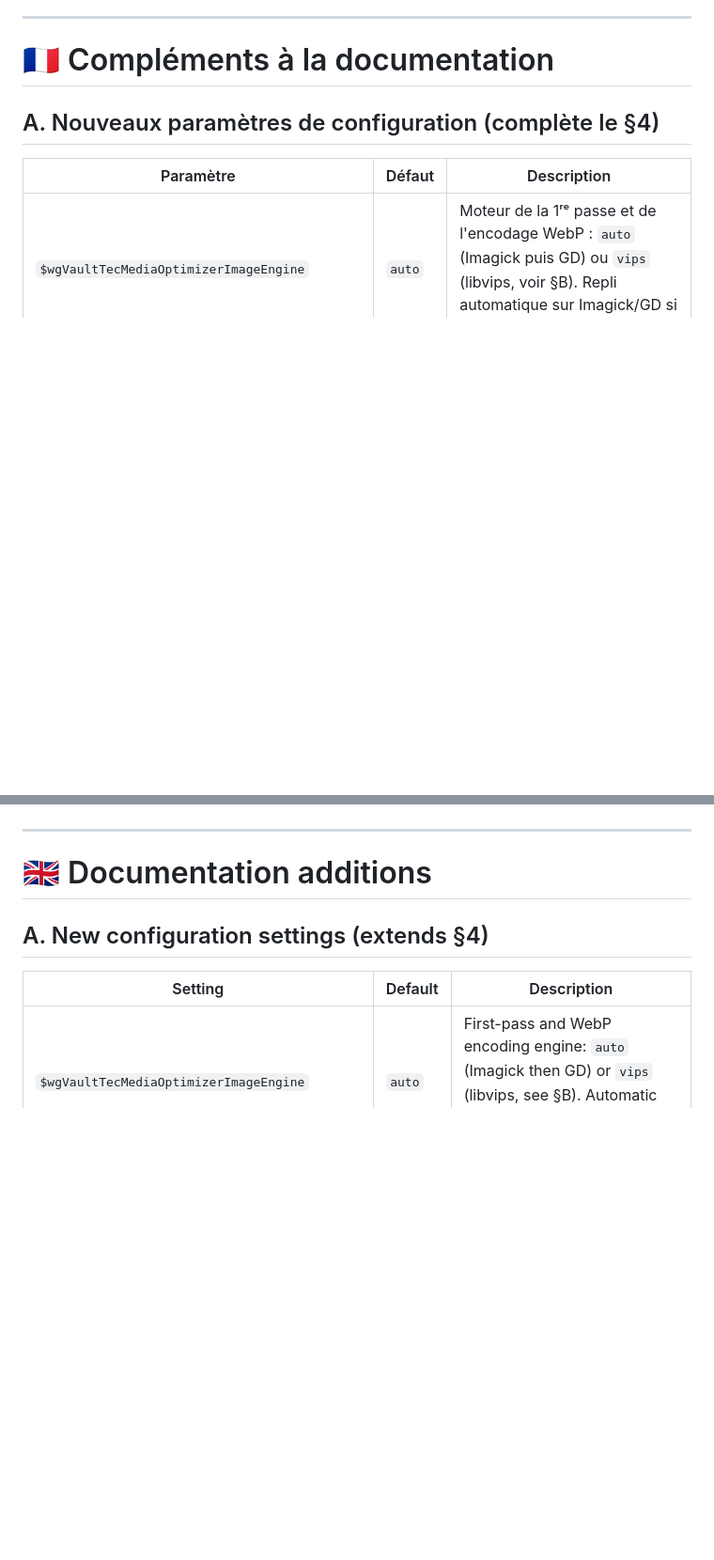
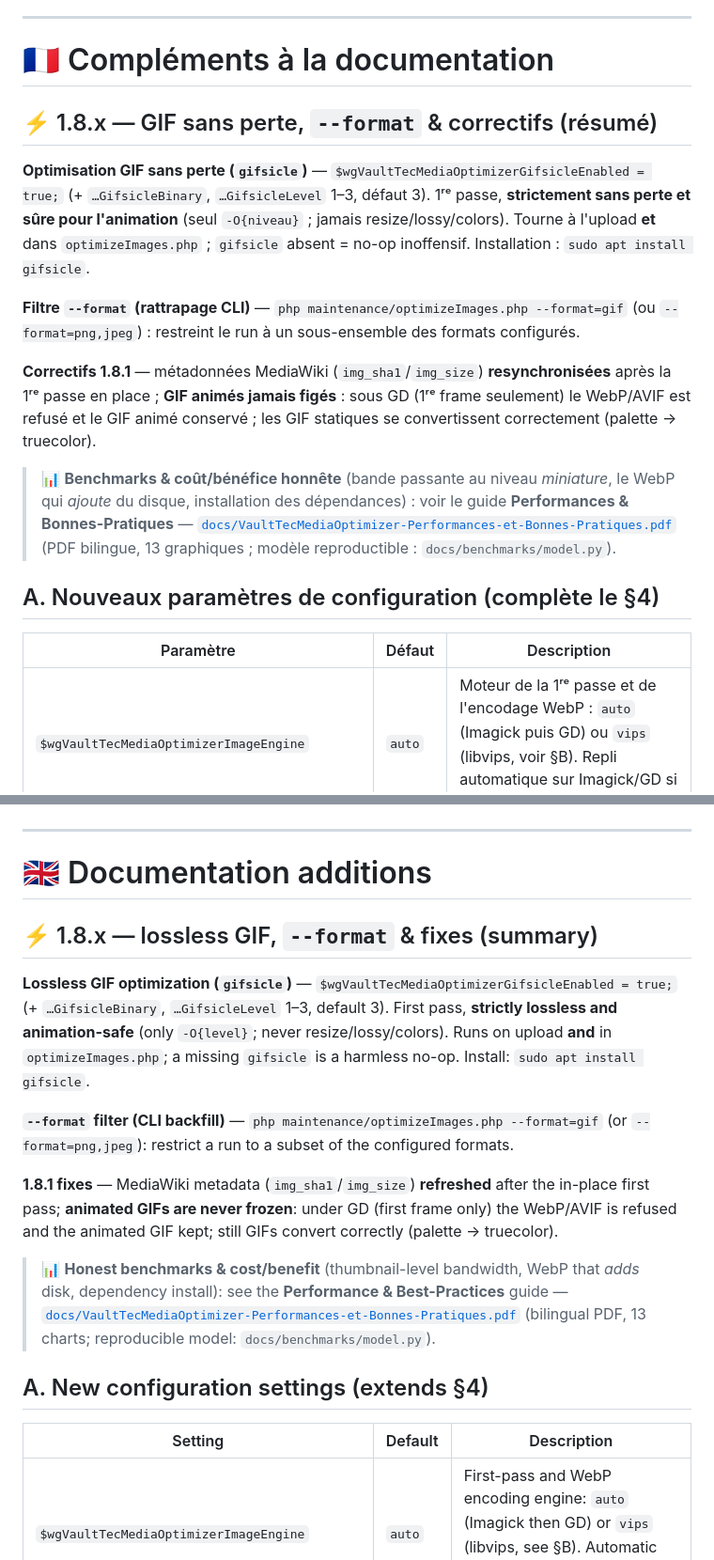
Before and after one commit to GenerationFallout/Vault-Tec-Media-Optimizer, a Markdown page: docs/NEW_FEATURES.md, 2 parts joined by grey strips. Shown at 94% size. Rendered like a GitHub page; blank space fills up the shorter version.

```diff
--- a/docs/NEW_FEATURES.md
+++ b/docs/NEW_FEATURES.md
@@ -6,6 +6,16 @@ numbers (e.g. *§4*) refer to the PDF. **Français** first, **English** below.
 ---
 
 # 🇫🇷 Compléments à la documentation
+
+## ⚡ 1.8.x — GIF sans perte, `--format` & correctifs (résumé)
+
+**Optimisation GIF sans perte (`gifsicle`)** — `$wgVaultTecMediaOptimizerGifsicleEnabled = true;` (+ `…GifsicleBinary`, `…GifsicleLevel` 1–3, défaut 3). 1ʳᵉ passe, **strictement sans perte et sûre pour l'animation** (seul `-O{niveau}` ; jamais resize/lossy/colors). Tourne à l'upload **et** dans `optimizeImages.php` ; `gifsicle` absent = no-op inoffensif. Installation : `sudo apt install gifsicle`.
+
+**Filtre `--format` (rattrapage CLI)** — `php maintenance/optimizeImages.php --format=gif` (ou `--format=png,jpeg`) : restreint le run à un sous-ensemble des formats configurés.
+
+**Correctifs 1.8.1** — métadonnées MediaWiki (`img_sha1`/`img_size`) **resynchronisées** après la 1ʳᵉ passe en place ; **GIF animés jamais figés** : sous GD (1ʳᵉ frame seulement) le WebP/AVIF est refusé et le GIF animé conservé ; les GIF statiques se convertissent correctement (palette → truecolor).
+
+> 📊 **Benchmarks & coût/bénéfice honnête** (bande passante au niveau *miniature*, le WebP qui *ajoute* du disque, installation des dépendances) : voir le guide **Performances & Bonnes-Pratiques** — [`docs/VaultTecMediaOptimizer-Performances-et-Bonnes-Pratiques.pdf`](VaultTecMediaOptimizer-Performances-et-Bonnes-Pratiques.pdf) (PDF bilingue, 13 graphiques ; modèle reproductible : `docs/benchmarks/model.py`).
 
 ## A. Nouveaux paramètres de configuration (complète le §4)
 
@@ -110,6 +120,16 @@ comme manquant : il n'est pas servi et est régénéré.
 
 # 🇬🇧 Documentation additions
 
+## ⚡ 1.8.x — lossless GIF, `--format` & fixes (summary)
+
+**Lossless GIF optimization (`gifsicle`)** — `$wgVaultTecMediaOptimizerGifsicleEnabled = true;` (+ `…GifsicleBinary`, `…GifsicleLevel` 1–3, default 3). First pass, **strictly lossless and animation-safe** (only `-O{level}`; never resize/lossy/colors). Runs on upload **and** in `optimizeImages.php`; a missing `gifsicle` is a harmless no-op. Install: `sudo apt install gifsicle`.
+
+**`--format` filter (CLI backfill)** — `php maintenance/optimizeImages.php --format=gif` (or `--format=png,jpeg`): restrict a run to a subset of the configured formats.
+
+**1.8.1 fixes** — MediaWiki metadata (`img_sha1`/`img_size`) **refreshed** after the in-place first pass; **animated GIFs are never frozen**: under GD (first frame only) the WebP/AVIF is refused and the animated GIF kept; still GIFs convert correctly (palette → truecolor).
+
+> 📊 **Honest benchmarks & cost/benefit** (thumbnail-level bandwidth, WebP that *adds* disk, dependency install): see the **Performance & Best-Practices** guide — [`docs/VaultTecMediaOptimizer-Performances-et-Bonnes-Pratiques.pdf`](VaultTecMediaOptimizer-Performances-et-Bonnes-Pratiques.pdf) (bilingual PDF, 13 charts; reproducible model: `docs/benchmarks/model.py`).
+
 ## A. New configuration settings (extends §4)
 
 | Setting | Default | Description |
```
Also changed, not shown: README.md (+6 -4 lines).
